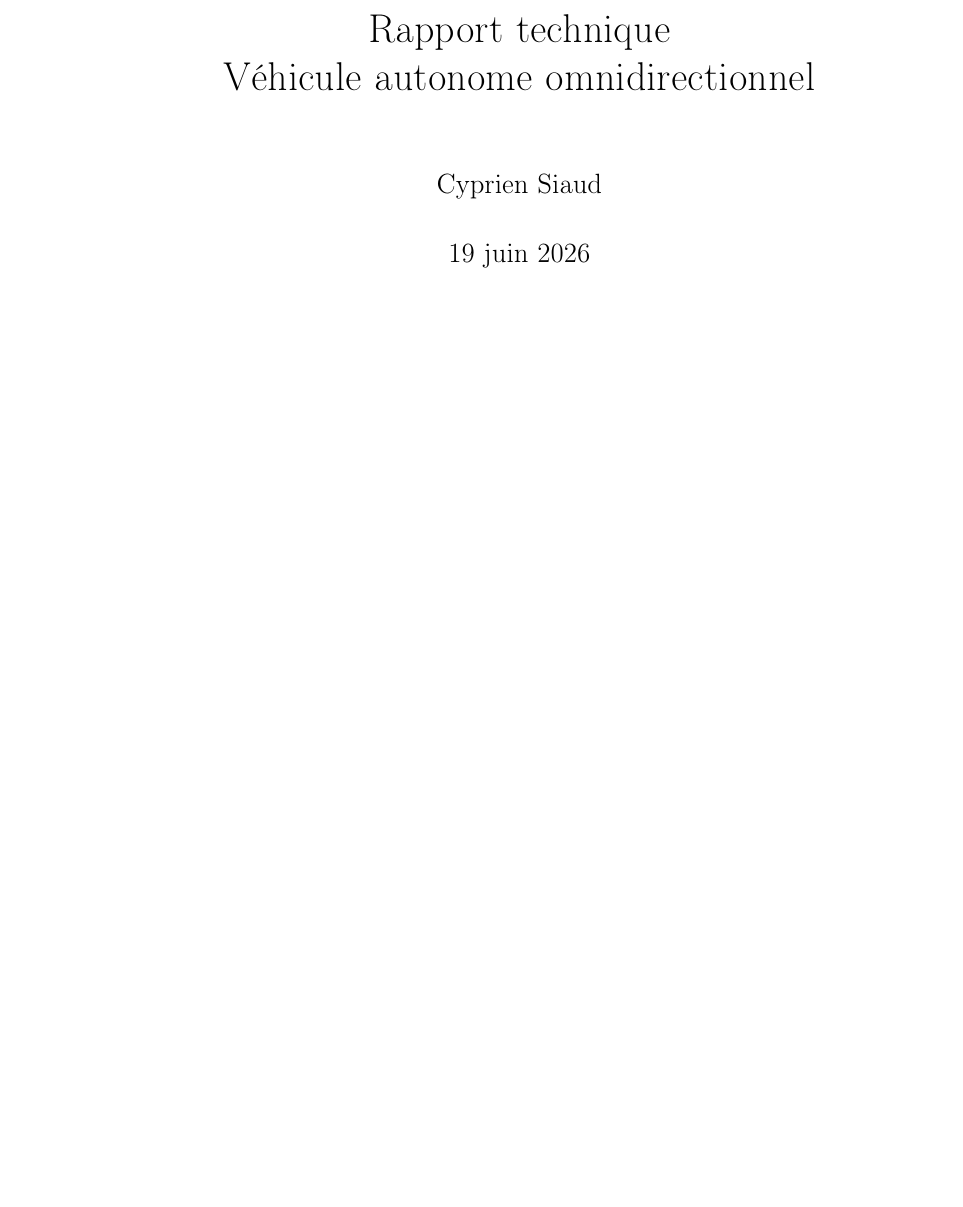
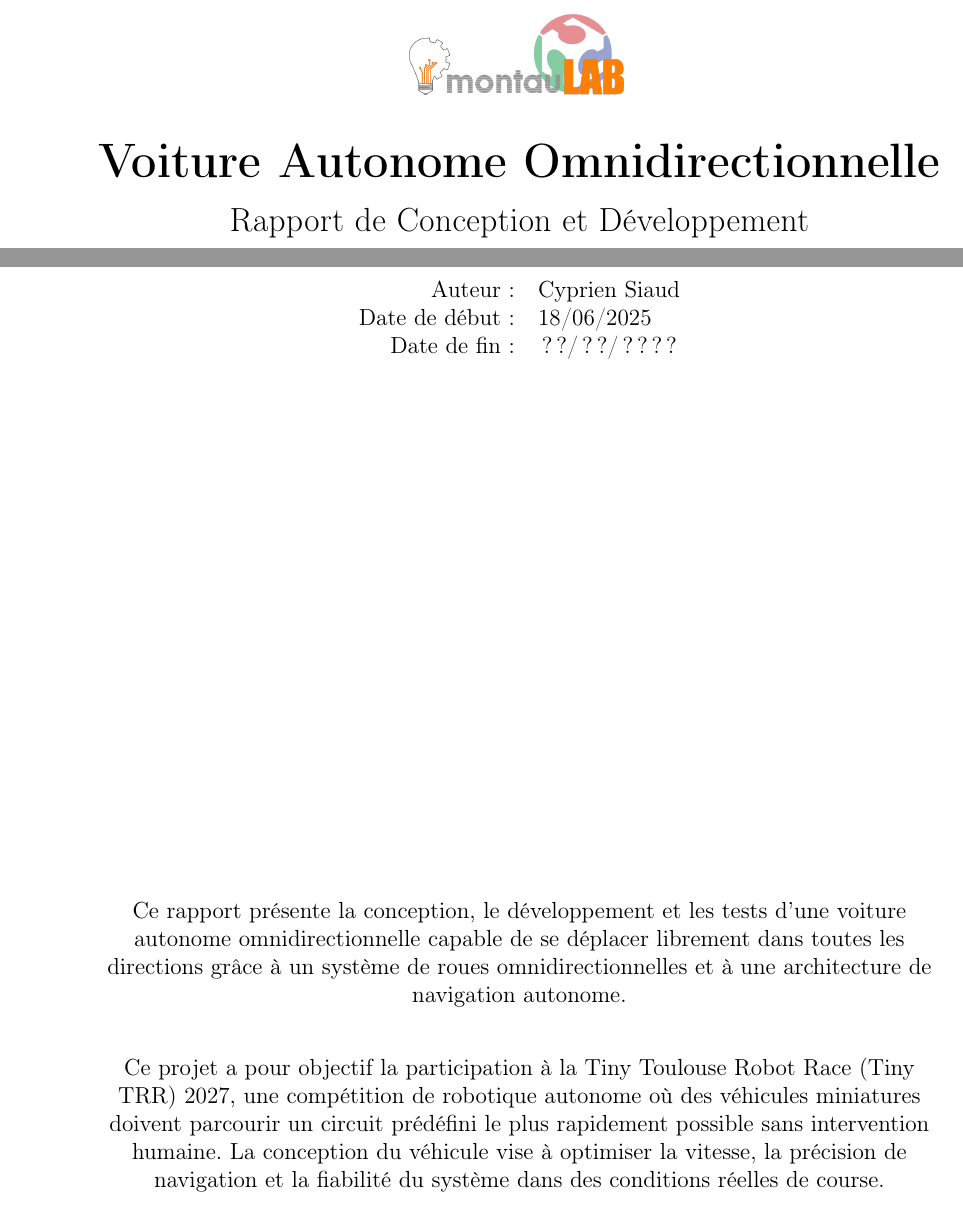
Before and after one commit to montaulab/TRR-2027, a LaTeX book (documentation/rapport/main.tex): part of page 1 of 7 before the commit and two parts of pages 1 and 2 of 9 after it, the two joined at a grey line, cut at the place of the change, the shorter picture padded with empty space. Compiled offline with pdfLaTeX.

Commit message:
[EDIT] - Add Title page

```diff
--- a/documentation/rapport/main.tex
+++ b/documentation/rapport/main.tex
@@ -26,7 +26,54 @@
 
 \begin{document}
 
-\maketitle
+% \maketitle
+
+
+\begin{titlepage}
+    \centering
+
+    % Logos
+    \includegraphics[width=4cm]{logo.png}
+    \vspace{1em}
+
+    % Titre
+    {\Huge\bfseries Voiture Autonome Omnidirectionnelle\par}
+    \vspace{0.5em}
+
+    {\Large Rapport de Conception et Développement\par}
+    \vspace{1.5em}
+
+    % Image principale
+    % \includegraphics[width=0.8\textwidth]{car/nice.jpg}
+    \vspace{1.5em}
+    \newpage
+
+    % Informations générales
+    \begin{tabular}{rl}
+        Auteur : & Cyprien Siaud \\
+        Date de début : & 18/06/2025 \\
+        Date de fin : & ??/??/???? \\
+    \end{tabular}
+
+    \vfill
+
+    % Résumé court
+    \begin{minipage}{0.85\textwidth}
+        \centering
+        Ce rapport présente la conception, le développement et les tests d'une voiture autonome omnidirectionnelle capable de se déplacer librement dans toutes les directions grâce à un système de roues omnidirectionnelles et à une architecture de navigation autonome.
+
+        \vspace{2em}
+
+        Ce projet a pour objectif la participation à la Tiny Toulouse Robot Race (Tiny TRR) 2027, une compétition de robotique autonome où des véhicules miniatures doivent parcourir un circuit prédéfini le plus rapidement possible sans intervention humaine. La conception du véhicule vise à optimiser la vitesse, la précision de navigation et la fiabilité du système dans des conditions réelles de course.
+    \end{minipage}
+
+    \vfill
+
+    % {\large \today\par}
+
+\end{titlepage}
+
+% =========================================================
 
 \tableofcontents
 % \newpage
```
Also changed, not shown: documentation/rapport/images/logo.png (added), documentation/rapport/images/wheel/principle.svg (added), documentation/rapport/images/wheel/wheel.jpg (added), documentation/rapport/main.pdf, documentation/rapport/main.tex (10 more changed lines).
